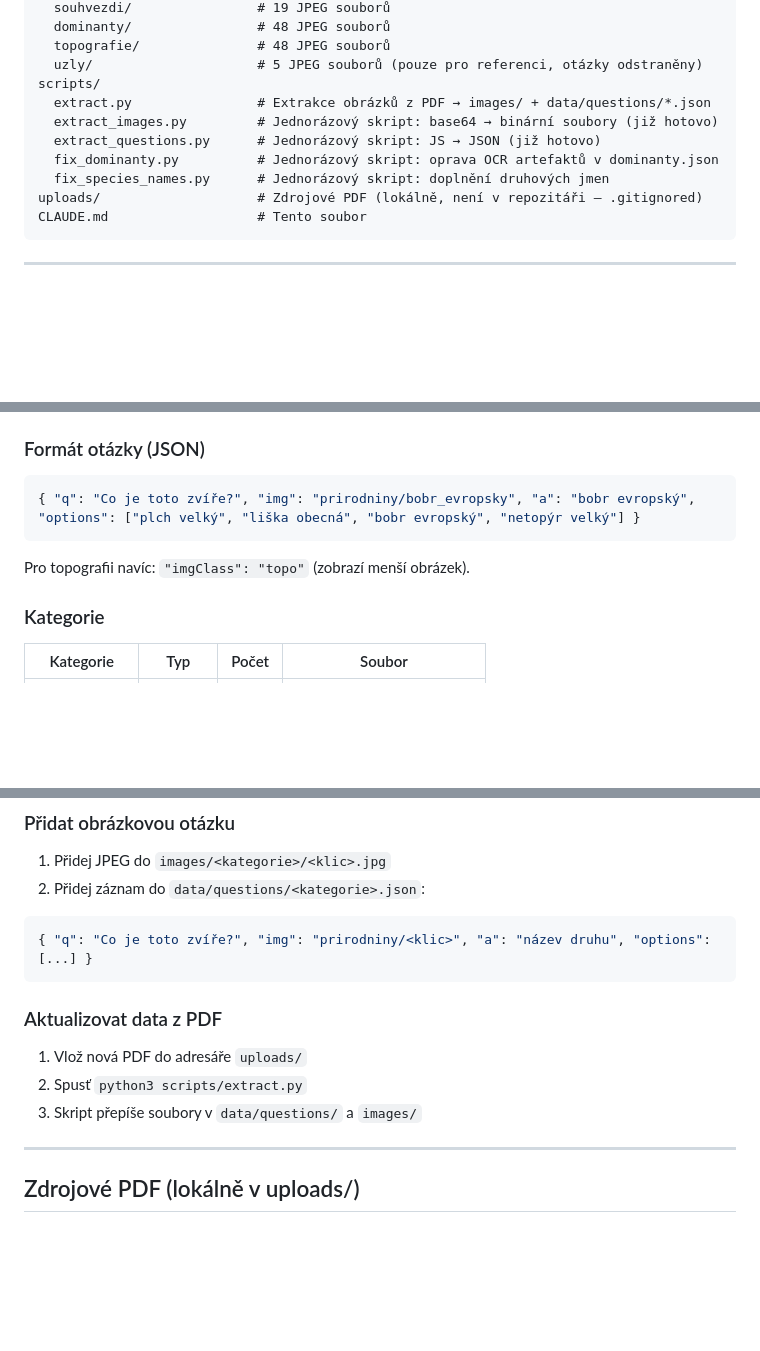
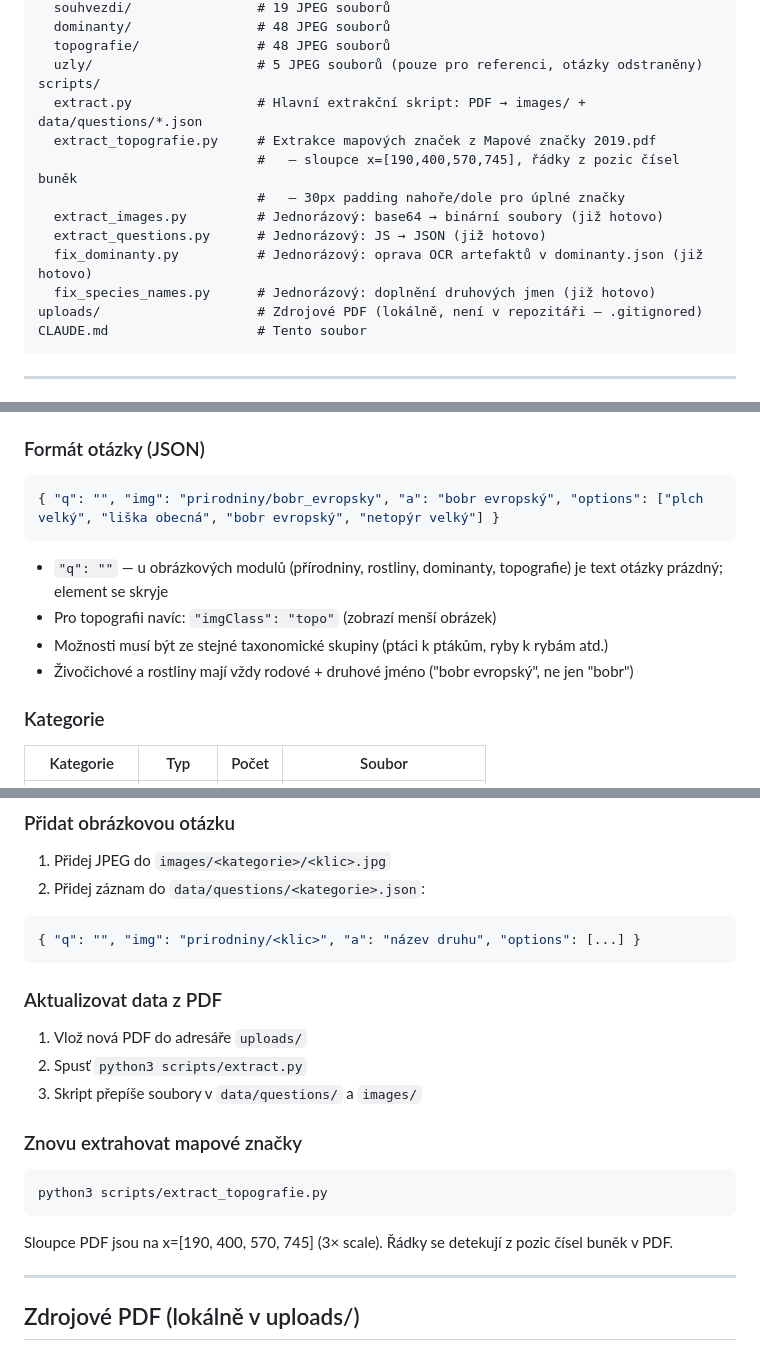
Before and after one commit to knot/zalesak-trainer, a Markdown page: CLAUDE.md, 3 parts joined by grey strips. Drawn GitHub-style; blank space fills up the shorter version.

Commit message:
Aktualizuj CLAUDE.md — nové scripty, pravidla pro otázky
Co-Authored-By: Claude Sonnet 4.6 (1M context) <noreply@anthropic.com>

````diff
--- a/CLAUDE.md
+++ b/CLAUDE.md
@@ -37,11 +37,14 @@ images/
   topografie/               # 48 JPEG souborů
   uzly/                     # 5 JPEG souborů (pouze pro referenci, otázky odstraněny)
 scripts/
-  extract.py                # Extrakce obrázků z PDF → images/ + data/questions/*.json
-  extract_images.py         # Jednorázový skript: base64 → binární soubory (již hotovo)
-  extract_questions.py      # Jednorázový skript: JS → JSON (již hotovo)
-  fix_dominanty.py          # Jednorázový skript: oprava OCR artefaktů v dominanty.json
-  fix_species_names.py      # Jednorázový skript: doplnění druhových jmen
+  extract.py                # Hlavní extrakční skript: PDF → images/ + data/questions/*.json
+  extract_topografie.py     # Extrakce mapových značek z Mapové značky 2019.pdf
+                            #   — sloupce x=[190,400,570,745], řádky z pozic čísel buněk
+                            #   — 30px padding nahoře/dole pro úplné značky
+  extract_images.py         # Jednorázový: base64 → binární soubory (již hotovo)
+  extract_questions.py      # Jednorázový: JS → JSON (již hotovo)
+  fix_dominanty.py          # Jednorázový: oprava OCR artefaktů v dominanty.json (již hotovo)
+  fix_species_names.py      # Jednorázový: doplnění druhových jmen (již hotovo)
 uploads/                    # Zdrojové PDF (lokálně, není v repozitáři — .gitignored)
 CLAUDE.md                   # Tento soubor
 ```
@@ -97,9 +100,12 @@ Otázky je odkazují přes pole `img`, např. `"img": "prirodniny/bobr"`.
 
 ### Formát otázky (JSON)
 ```json
-{ "q": "Co je toto zvíře?", "img": "prirodniny/bobr_evropsky", "a": "bobr evropský", "options": ["plch velký", "liška obecná", "bobr evropský", "netopýr velký"] }
+{ "q": "", "img": "prirodniny/bobr_evropsky", "a": "bobr evropský", "options": ["plch velký", "liška obecná", "bobr evropský", "netopýr velký"] }
 ```
-Pro topografii navíc: `"imgClass": "topo"` (zobrazí menší obrázek).
+- `"q": ""` — u obrázkových modulů (přírodniny, rostliny, dominanty, topografie) je text otázky prázdný; element se skryje
+- Pro topografii navíc: `"imgClass": "topo"` (zobrazí menší obrázek)
+- Možnosti musí být ze stejné taxonomické skupiny (ptáci k ptákům, ryby k rybám atd.)
+- Živočichové a rostliny mají vždy rodové + druhové jméno ("bobr evropský", ne jen "bobr")
 
 ### Kategorie
 
@@ -136,13 +142,19 @@ V příslušném `data/questions/<modul>.json` přidej do pole:
 1. Přidej JPEG do `images/<kategorie>/<klic>.jpg`
 2. Přidej záznam do `data/questions/<kategorie>.json`:
 ```json
-{ "q": "Co je toto zvíře?", "img": "prirodniny/<klic>", "a": "název druhu", "options": [...] }
+{ "q": "", "img": "prirodniny/<klic>", "a": "název druhu", "options": [...] }
 ```
 
 ### Aktualizovat data z PDF
 1. Vlož nová PDF do adresáře `uploads/`
 2. Spusť `python3 scripts/extract.py`
 3. Skript přepíše soubory v `data/questions/` a `images/`
+
+### Znovu extrahovat mapové značky
+```bash
+python3 scripts/extract_topografie.py
+```
+Sloupce PDF jsou na x=[190, 400, 570, 745] (3× scale). Řádky se detekují z pozic čísel buněk v PDF.
 
 ---
 
````
